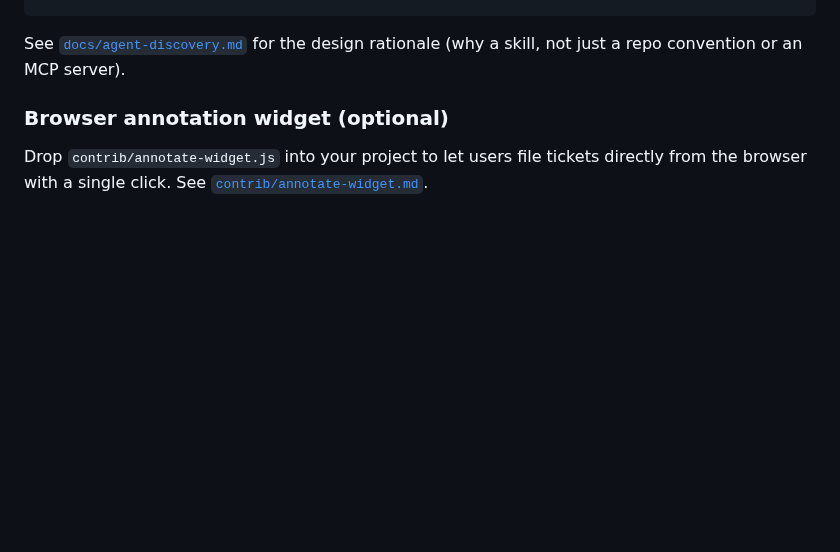
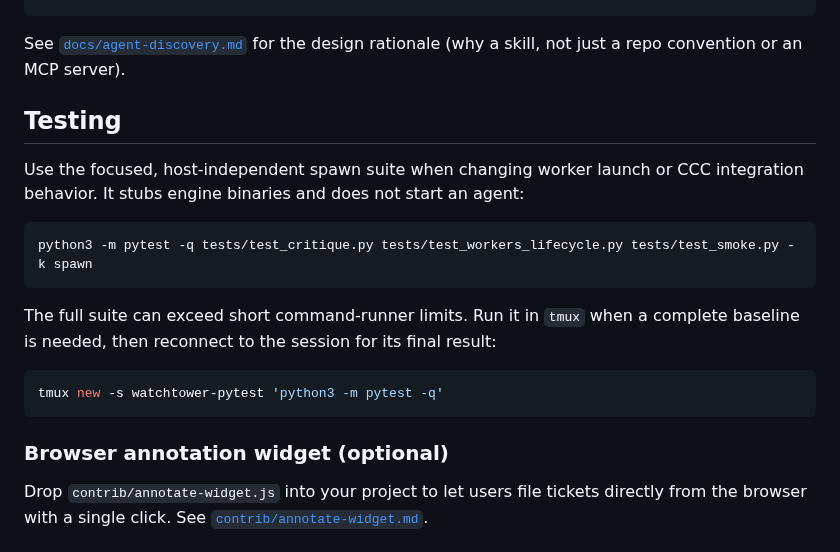
Before and after one commit to amirfish1/watchtower, a Markdown page: README.md, the part around the change. Rendered like a GitHub page; blank space fills up the shorter version.

Commit message:
docs: add worker spawn test command

````diff
--- a/README.md
+++ b/README.md
@@ -101,6 +101,22 @@ wt skills remove    # undo: removes only the symlinks wt manages
 
 See [`docs/agent-discovery.md`](docs/agent-discovery.md) for the design
 rationale (why a skill, not just a repo convention or an MCP server).
+
+## Testing
+
+Use the focused, host-independent spawn suite when changing worker launch or
+CCC integration behavior. It stubs engine binaries and does not start an agent:
+
+```bash
+python3 -m pytest -q tests/test_critique.py tests/test_workers_lifecycle.py tests/test_smoke.py -k spawn
+```
+
+The full suite can exceed short command-runner limits. Run it in `tmux` when a
+complete baseline is needed, then reconnect to the session for its final result:
+
+```bash
+tmux new -s watchtower-pytest 'python3 -m pytest -q'
+```
 
 ### Browser annotation widget (optional)
 
````
